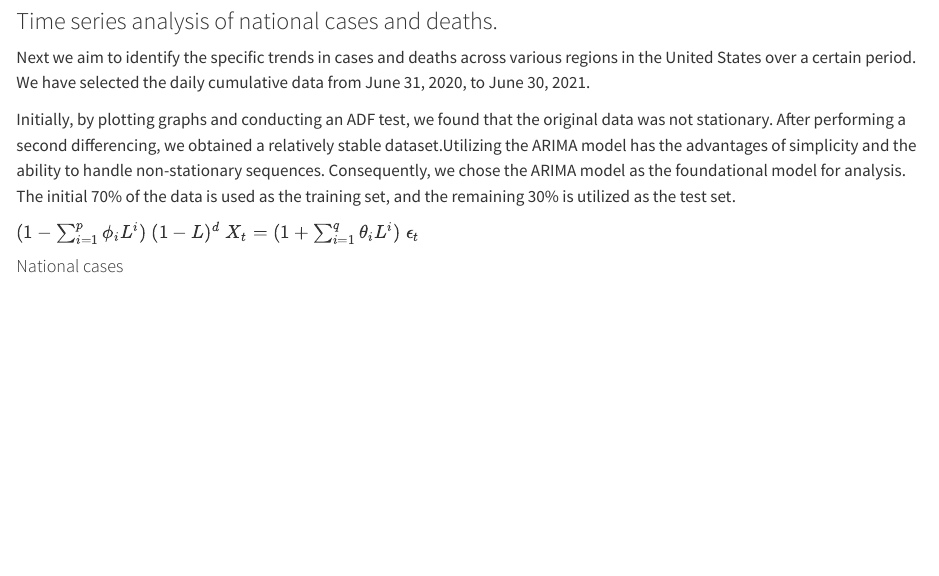
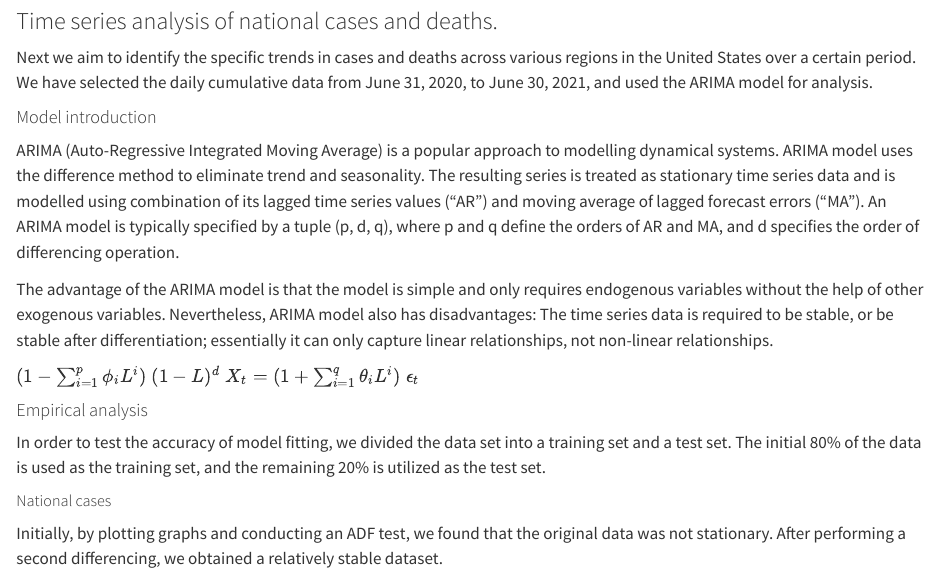
Before and after one commit to wuyuntong/Group_Project, a Quarto document (COVID19 contraction and deathes analysis.qmd): the page in a window 1100 px wide, from 6310 px down. Rendered offline with R 4.5, knitr and Pandoc in place of Quarto, with nearby package versions; some code elsewhere in the file could not run offline.

Commit message:
Add model description.

````diff
--- a/COVID19 contraction and deathes analysis.qmd
+++ b/COVID19 contraction and deathes analysis.qmd
@@ -512,13 +512,22 @@ bind_rows(t_homi, t_rural, t_hedu, t_pop, t_tdeath, t_pov, t_inc, t_unemp, t_18,
 
 ### Time series analysis of national cases and deaths.
 
-Next we aim to identify the specific trends in cases and deaths across various regions in the United States over a certain period. We have selected the daily cumulative data from June 31, 2020, to June 30, 2021.
+Next we aim to identify the specific trends in cases and deaths across various regions in the United States over a certain period. We have selected the daily cumulative data from June 31, 2020, to June 30, 2021, and used the ARIMA model for analysis.
 
-Initially, by plotting graphs and conducting an ADF test, we found that the original data was not stationary. After performing a second differencing, we obtained a relatively stable dataset.Utilizing the ARIMA model has the advantages of simplicity and the ability to handle non-stationary sequences. Consequently, we chose the ARIMA model as the foundational model for analysis. The initial 70% of the data is used as the training set, and the remaining 30% is utilized as the test set.
+#### Model introduction
+
+ARIMA (Auto-Regressive Integrated Moving Average) is a popular approach to modelling dynamical systems. ARIMA model uses the difference method to eliminate trend and seasonality. The resulting series is treated as stationary time series data and is modelled using combination of its lagged time series values (“AR”) and moving average of lagged forecast errors (“MA”). An ARIMA model is typically specified by a tuple (p, d, q), where p and q define the orders of AR and MA, and d specifies the order of differencing operation.
+
+The advantage of the ARIMA model is that the model is simple and only requires endogenous variables without the help of other exogenous variables. Nevertheless, ARIMA model also has disadvantages: The time series data is required to be stable, or be stable after differentiation; essentially it can only capture linear relationships, not non-linear relationships.
 
 $(1 - \sum_{i=1}^{p} \phi_{i} L^{i} ) \; (1-L)^{d} \; X_{t} = (1 + \sum_{i = 1}^{q} \theta_{i}L^{i}) \;\epsilon_{t}$
 
-#### National cases
+#### Empirical analysis
+
+In order to test the accuracy of model fitting, we divided the data set into a training set and a test set. The initial 80% of the data is used as the training set, and the remaining 20% is utilized as the test set.
+
+##### National cases
+Initially, by plotting graphs and conducting an ADF test, we found that the original data was not stationary. After performing a second differencing, we obtained a relatively stable dataset.
 
 ```{r}
 national_cases <- cases |>
````
Also changed, not shown: COVID19 contraction and deathes analysis.qmd (6 more changed lines).
